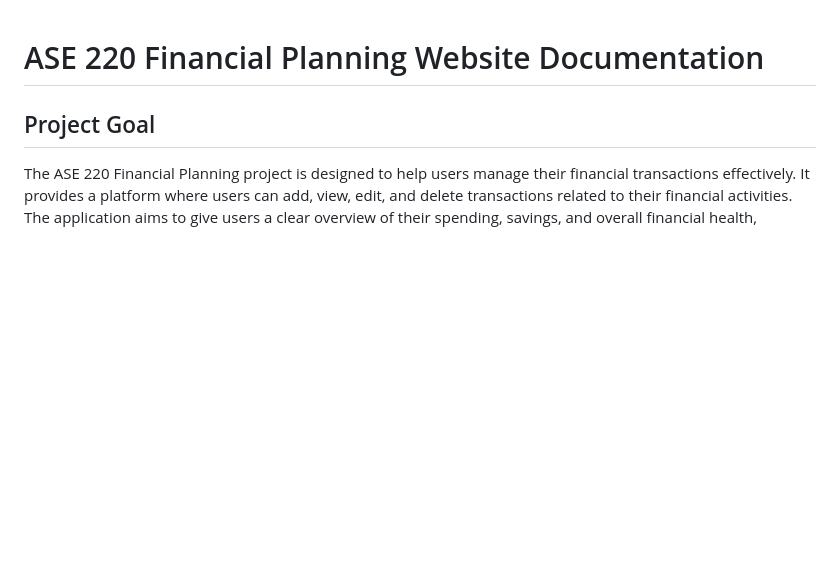
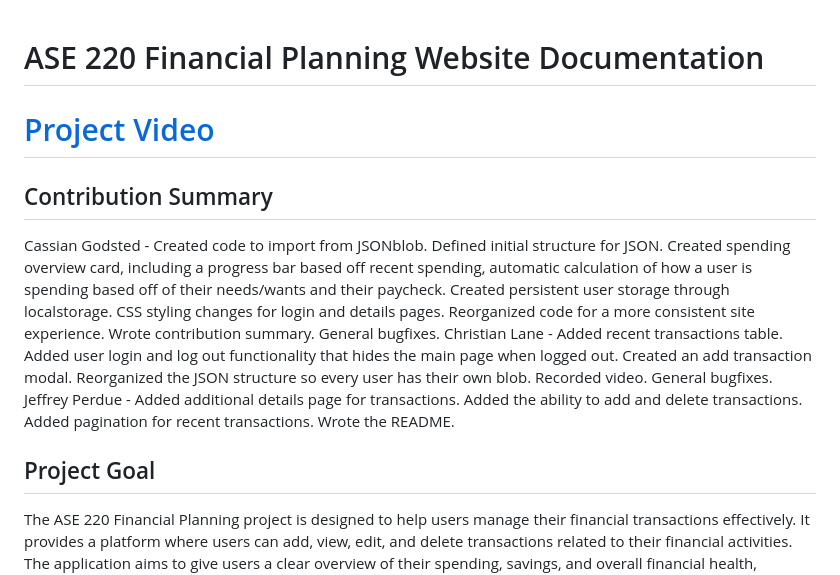
Before and after one commit to ssdtac/ase220-financial-planner-project, a Markdown page: README.md, the part around the change. GitHub-like rendering; blank space fills up the shorter version.

Commit message:
Contribution summary + video

```diff
--- a/README.md
+++ b/README.md
@@ -1,4 +1,11 @@
 # ASE 220 Financial Planning Website Documentation
+
+# [Project Video](https://www.youtube.com/watch?v=PUO_iO2qIAo)
+
+## Contribution Summary
+Cassian Godsted - Created code to import from JSONblob. Defined initial structure for JSON. Created spending overview card, including a  progress bar based off recent spending, automatic calculation of how a user is spending based off of their needs/wants and their paycheck. Created persistent user storage through localstorage. CSS styling changes for login and details pages. Reorganized code for a more consistent site experience. Wrote contribution summary. General bugfixes.
+Christian Lane - Added recent transactions table. Added user login and log out functionality that hides the main page when logged out. Created an add transaction modal. Reorganized the JSON structure so every user has their own blob. Recorded video. General bugfixes.
+Jeffrey Perdue - Added additional details page for transactions. Added the ability to add and delete transactions. Added pagination for recent transactions. Wrote the README.
 
 ## Project Goal
 
```
